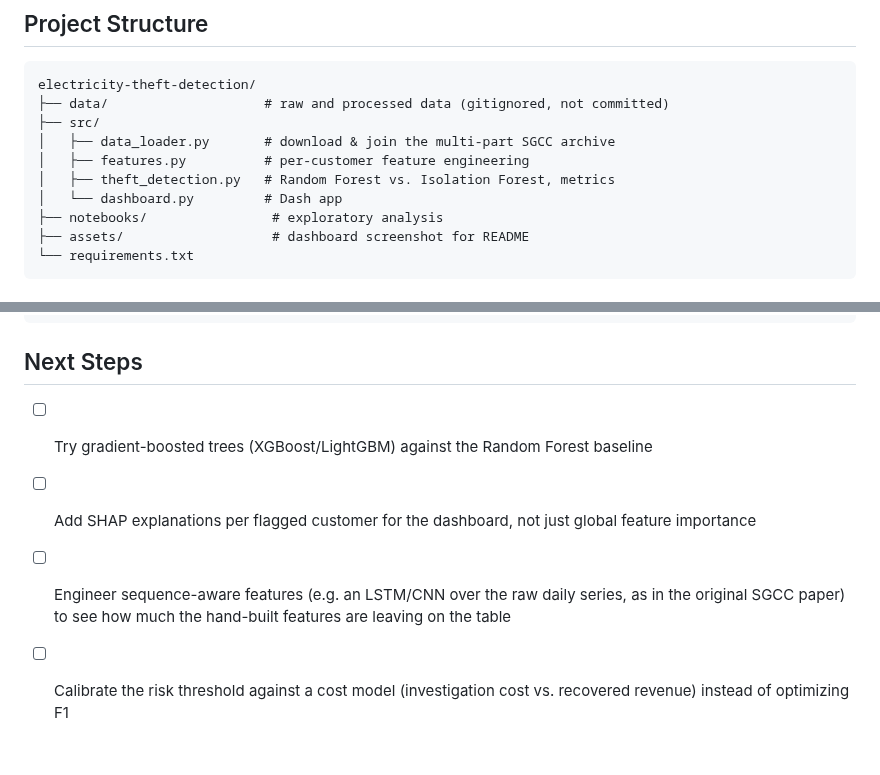
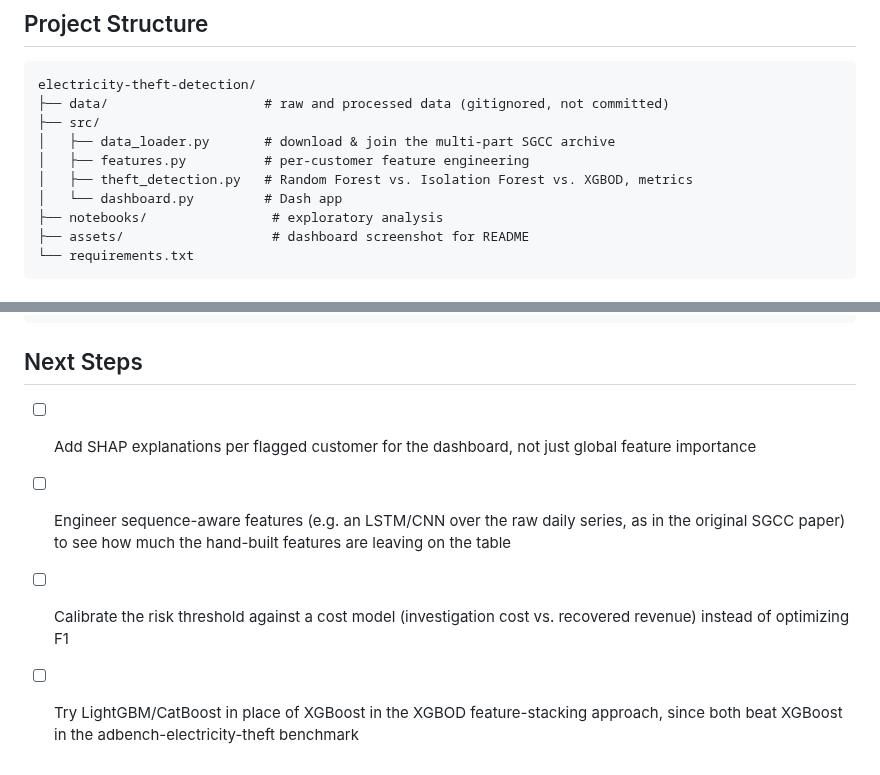
Before and after one commit to JM-Bunagan-22/electricity-theft-detection, a Markdown page: README.md, 2 parts joined by grey strips. GitHub-like rendering.

````diff
--- a/README.md
+++ b/README.md
@@ -35,7 +39,7 @@ electricity-theft-detection/
 ├── src/
 │   ├── data_loader.py       # download & join the multi-part SGCC archive
 │   ├── features.py          # per-customer feature engineering
-│   ├── theft_detection.py   # Random Forest vs. Isolation Forest, metrics
+│   ├── theft_detection.py   # Random Forest vs. Isolation Forest vs. XGBOD, metrics
 │   └── dashboard.py         # Dash app
 ├── notebooks/                # exploratory analysis
 ├── assets/                   # dashboard screenshot for README
@@ -58,7 +62,7 @@ python src/dashboard.py         # launches Dash app at localhost:8050
 ```
 
 ## Next Steps
-- [ ] Try gradient-boosted trees (XGBoost/LightGBM) against the Random Forest baseline
 - [ ] Add SHAP explanations per flagged customer for the dashboard, not just global feature importance
 - [ ] Engineer sequence-aware features (e.g. an LSTM/CNN over the raw daily series, as in the original SGCC paper) to see how much the hand-built features are leaving on the table
 - [ ] Calibrate the risk threshold against a cost model (investigation cost vs. recovered revenue) instead of optimizing F1
+- [ ] Try LightGBM/CatBoost in place of XGBoost in the XGBOD feature-stacking approach, since both beat XGBoost in the adbench-electricity-theft benchmark
````
Also changed, not shown: other parts of README.md (+7 -3 lines), assets/dashboard.png, 5 other files.
